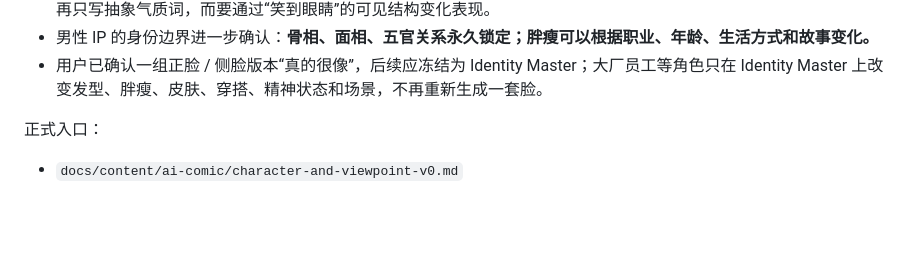
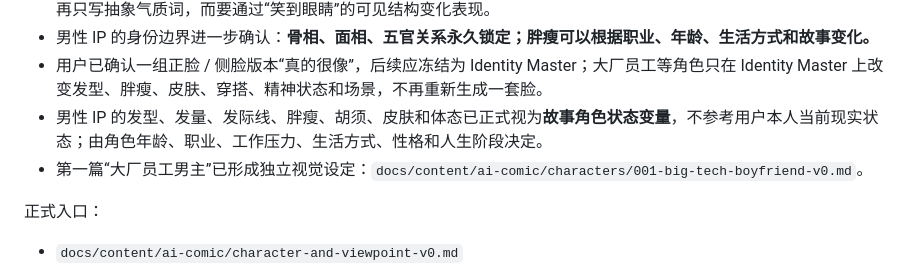
Before and after one commit to Darcy-Jin/Relationship, a Markdown page: docs/current-state.md, the part around the change. Rendered like a GitHub page; blank space fills up the shorter version.

Commit message:
docs: advance first comic male role design

```diff
--- a/docs/current-state.md
+++ b/docs/current-state.md
@@ -74,6 +74,8 @@ Relationship
 - 男性 IP 的笑容机制已进一步锁定：笑时颧骨和苹果肌上提、下眼睑与外眼角参与、眼睛自然变窄但保持有神；亲和力不再只写抽象气质词，而要通过“笑到眼睛”的可见结构变化表现。
 - 男性 IP 的身份边界进一步确认：**骨相、面相、五官关系永久锁定；胖瘦可以根据职业、年龄、生活方式和故事变化。**
 - 用户已确认一组正脸 / 侧脸版本“真的很像”，后续应冻结为 Identity Master；大厂员工等角色只在 Identity Master 上改变发型、胖瘦、皮肤、穿搭、精神状态和场景，不再重新生成一套脸。
+- 男性 IP 的发型、发量、发际线、胖瘦、胡须、皮肤和体态已正式视为**故事角色状态变量**，不参考用户本人当前现实状态；由角色年龄、职业、工作压力、生活方式、性格和人生阶段决定。
+- 第一篇“大厂员工男主”已形成独立视觉设定：`docs/content/ai-comic/characters/001-big-tech-boyfriend-v0.md`。
 
 正式入口：
 
```
